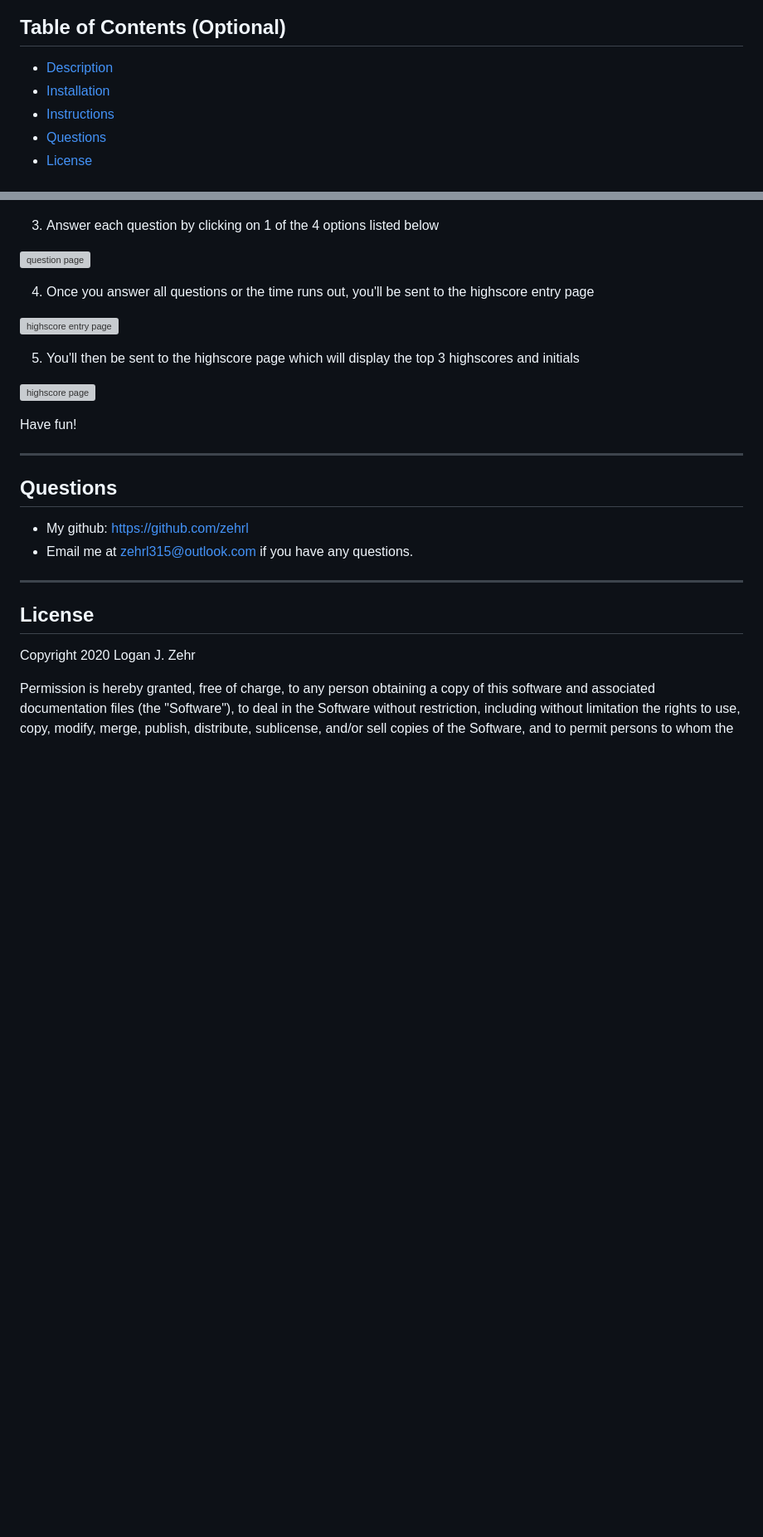
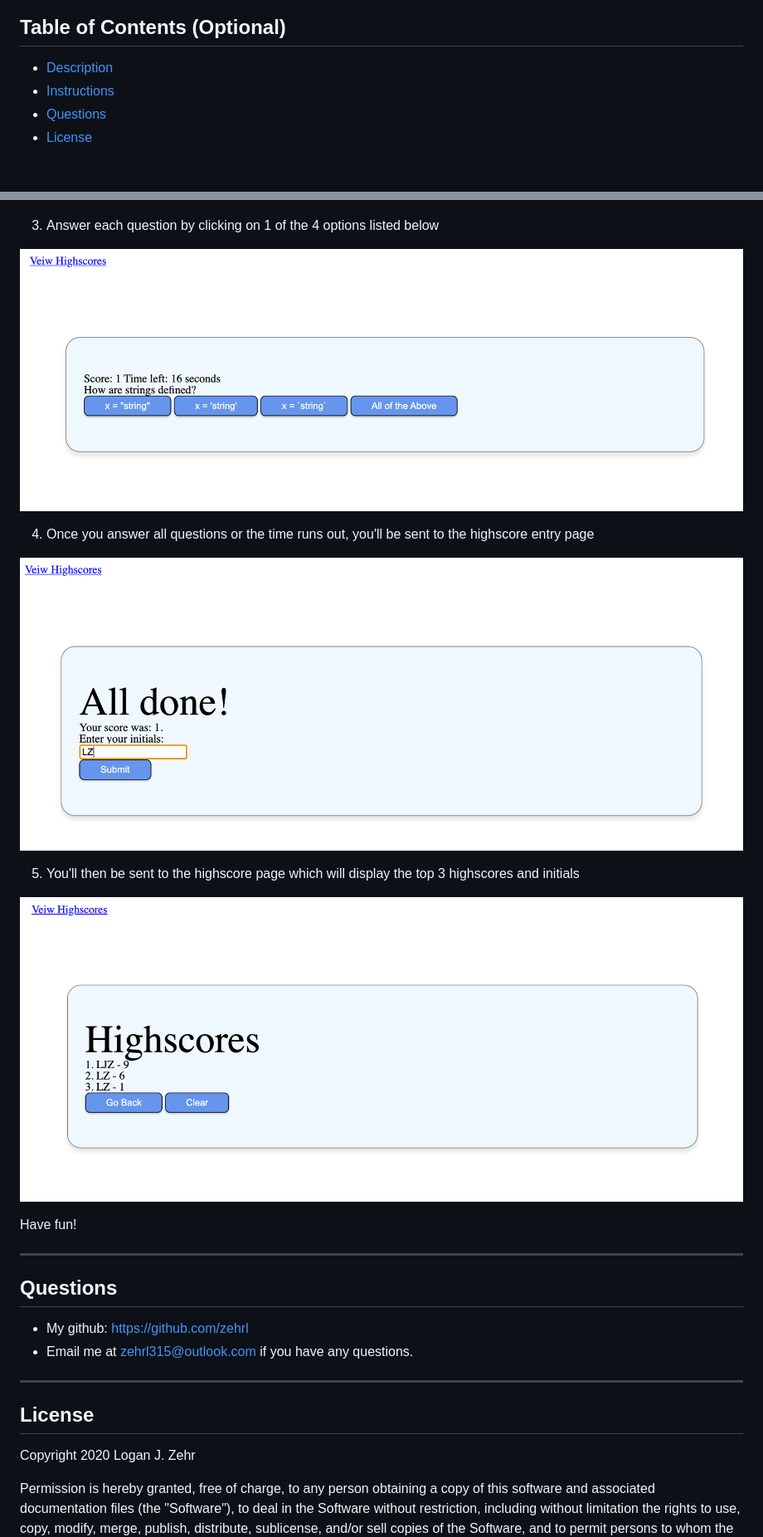
Before and after one commit to zehrl/javascript-coding-quiz, a Markdown page: README.md, 2 parts joined by grey strips. Shown: that part at 83% size. Drawn GitHub-style; pictures changed too: images/highscore-entry-page.png (added), images/highscore-page.png (added), images/question-page.png (added); blank space fills up the shorter version; grey boxes are pictures that could not be loaded.

Commit message:
Added license file. Added images to readme

```diff
--- a/README.md
+++ b/README.md
@@ -5,7 +5,6 @@
 
 ## Table of Contents (Optional)
 * [Description](#Description)
-* [Installation](#Installation)
 * [Instructions](#Instructions)
 * [Questions](#Questions)
 * [License](#License)
@@ -27,7 +26,7 @@ Welcome to the JavaScript Coding Quiz! In this application, you will be asked a
 
 3. Answer each question by clicking on 1 of the 4 options listed below
 
-![question page](images/question-page)
+![question page](images/question-page.png)
 
 4. Once you answer all questions or the time runs out, you'll be sent to the highscore entry page
 
@@ -35,7 +34,7 @@ Welcome to the JavaScript Coding Quiz! In this application, you will be asked a
 
 5. You'll then be sent to the highscore page which will display the top 3 highscores and initials
 
-![highscore page](images/highscore-page)
+![highscore page](images/highscore-page.png)
 
 Have fun!
 
```
Also changed, not shown: 1 other file.
